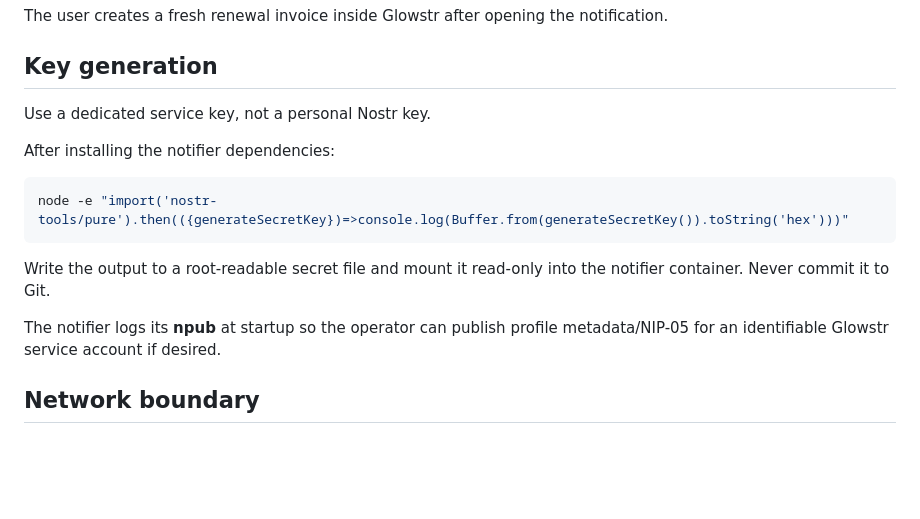
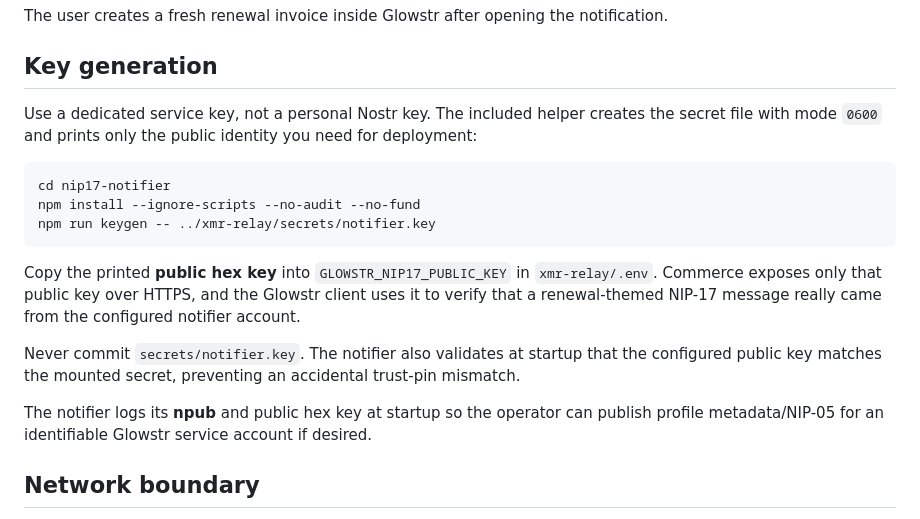
Before and after one commit to Notafbihoneypot/Glowstar, a Markdown page: nip17-notifier/README.md, the part around the change. GitHub-like rendering; blank space fills up the shorter version.

Commit message:
Document safe notifier key generation and trust pin

````diff
--- a/nip17-notifier/README.md
+++ b/nip17-notifier/README.md
@@ -39,17 +39,19 @@ The user creates a fresh renewal invoice inside Glowstr after opening the notifi
 
 ## Key generation
 
-Use a dedicated service key, not a personal Nostr key.
-
-After installing the notifier dependencies:
+Use a dedicated service key, not a personal Nostr key. The included helper creates the secret file with mode `0600` and prints only the public identity you need for deployment:
 
 ```sh
-node -e "import('nostr-tools/pure').then(({generateSecretKey})=>console.log(Buffer.from(generateSecretKey()).toString('hex')))"
+cd nip17-notifier
+npm install --ignore-scripts --no-audit --no-fund
+npm run keygen -- ../xmr-relay/secrets/notifier.key
 ```
 
-Write the output to a root-readable secret file and mount it read-only into the notifier container. Never commit it to Git.
+Copy the printed **public hex key** into `GLOWSTR_NIP17_PUBLIC_KEY` in `xmr-relay/.env`. Commerce exposes only that public key over HTTPS, and the Glowstr client uses it to verify that a renewal-themed NIP-17 message really came from the configured notifier account.
 
-The notifier logs its **npub** at startup so the operator can publish profile metadata/NIP-05 for an identifiable Glowstr service account if desired.
+Never commit `secrets/notifier.key`. The notifier also validates at startup that the configured public key matches the mounted secret, preventing an accidental trust-pin mismatch.
+
+The notifier logs its **npub** and public hex key at startup so the operator can publish profile metadata/NIP-05 for an identifiable Glowstr service account if desired.
 
 
 ## Network boundary
````
